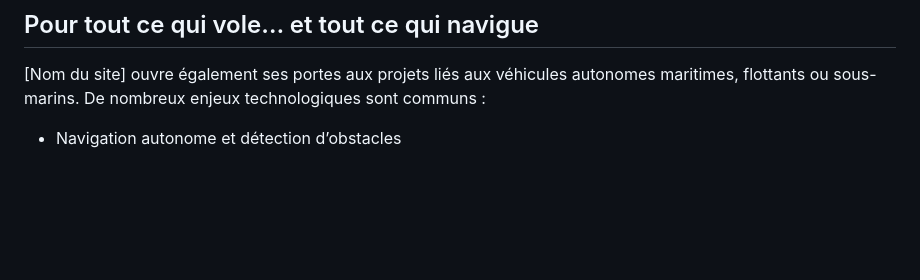
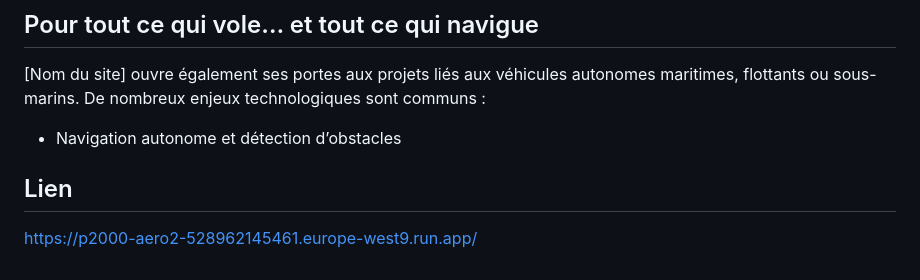
Before and after one commit to Fred-algopt/p2000, a Markdown page: aero2.md, the part around the change. GitHub-like rendering; blank space fills up the shorter version.

```diff
--- a/aero2.md
+++ b/aero2.md
@@ -39,3 +39,7 @@ Le site réunit des profils variés : ingénieurs aéronautiques, développeurs
 [Nom du site] ouvre également ses portes aux projets liés aux véhicules autonomes maritimes, flottants ou sous-marins. De nombreux enjeux technologiques sont communs :
 
 - Navigation autonome et détection d’obstacles
+
+## Lien
+
+https://p2000-aero2-528962145461.europe-west9.run.app/
```
